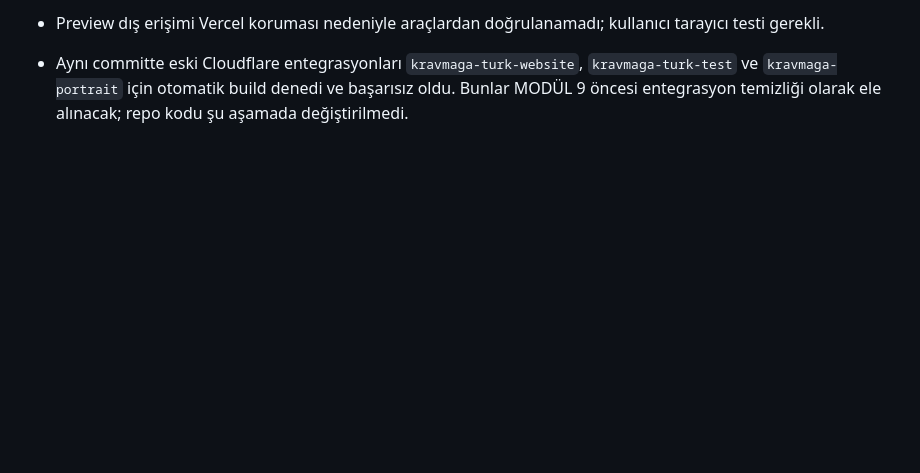
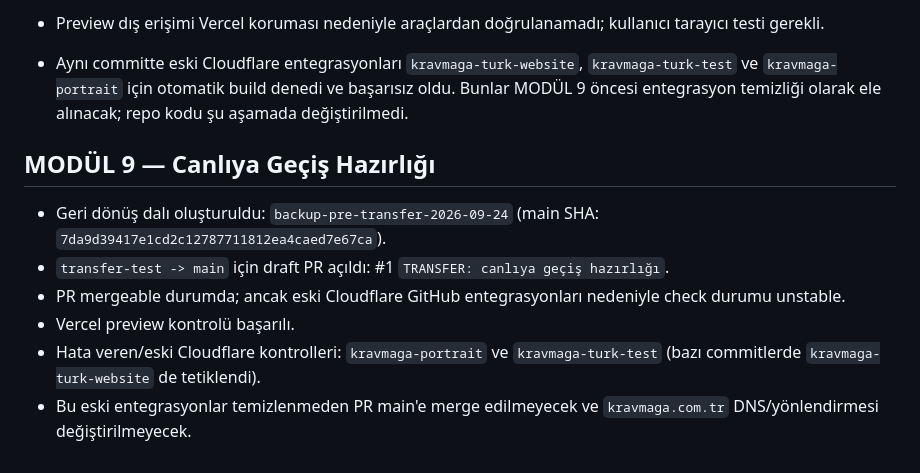
Before and after one commit to kravmagaturk/kravmaga-turk-website, a Markdown page: TRANSFER-REFERANS.md, the part around the change. GitHub-like rendering; blank space fills up the shorter version.

Commit message:
Document MODUL 9 live cutover preparation

```diff
--- a/TRANSFER-REFERANS.md
+++ b/TRANSFER-REFERANS.md
@@ -55,3 +55,11 @@ Bu dosya, `transfer-test` dalındaki bağımsız web sitesi aktarımının çal
 - Vercel `transfer-test` preview başarıyla tetiklendi: `kravmaga-transfer-test-git-transfer-test-bulicet-9162.vercel.app`.
 - Preview dış erişimi Vercel koruması nedeniyle araçlardan doğrulanamadı; kullanıcı tarayıcı testi gerekli.
 - Aynı committe eski Cloudflare entegrasyonları `kravmaga-turk-website`, `kravmaga-turk-test` ve `kravmaga-portrait` için otomatik build denedi ve başarısız oldu. Bunlar MODÜL 9 öncesi entegrasyon temizliği olarak ele alınacak; repo kodu şu aşamada değiştirilmedi.
+
+## MODÜL 9 — Canlıya Geçiş Hazırlığı
+- Geri dönüş dalı oluşturuldu: `backup-pre-transfer-2026-09-24` (main SHA: `7da9d39417e1cd2c12787711812ea4caed7e67ca`).
+- `transfer-test -> main` için draft PR açıldı: #1 `TRANSFER: canlıya geçiş hazırlığı`.
+- PR mergeable durumda; ancak eski Cloudflare GitHub entegrasyonları nedeniyle check durumu unstable.
+- Vercel preview kontrolü başarılı.
+- Hata veren/eski Cloudflare kontrolleri: `kravmaga-portrait` ve `kravmaga-turk-test` (bazı commitlerde `kravmaga-turk-website` de tetiklendi).
+- Bu eski entegrasyonlar temizlenmeden PR main'e merge edilmeyecek ve `kravmaga.com.tr` DNS/yönlendirmesi değiştirilmeyecek.
```
